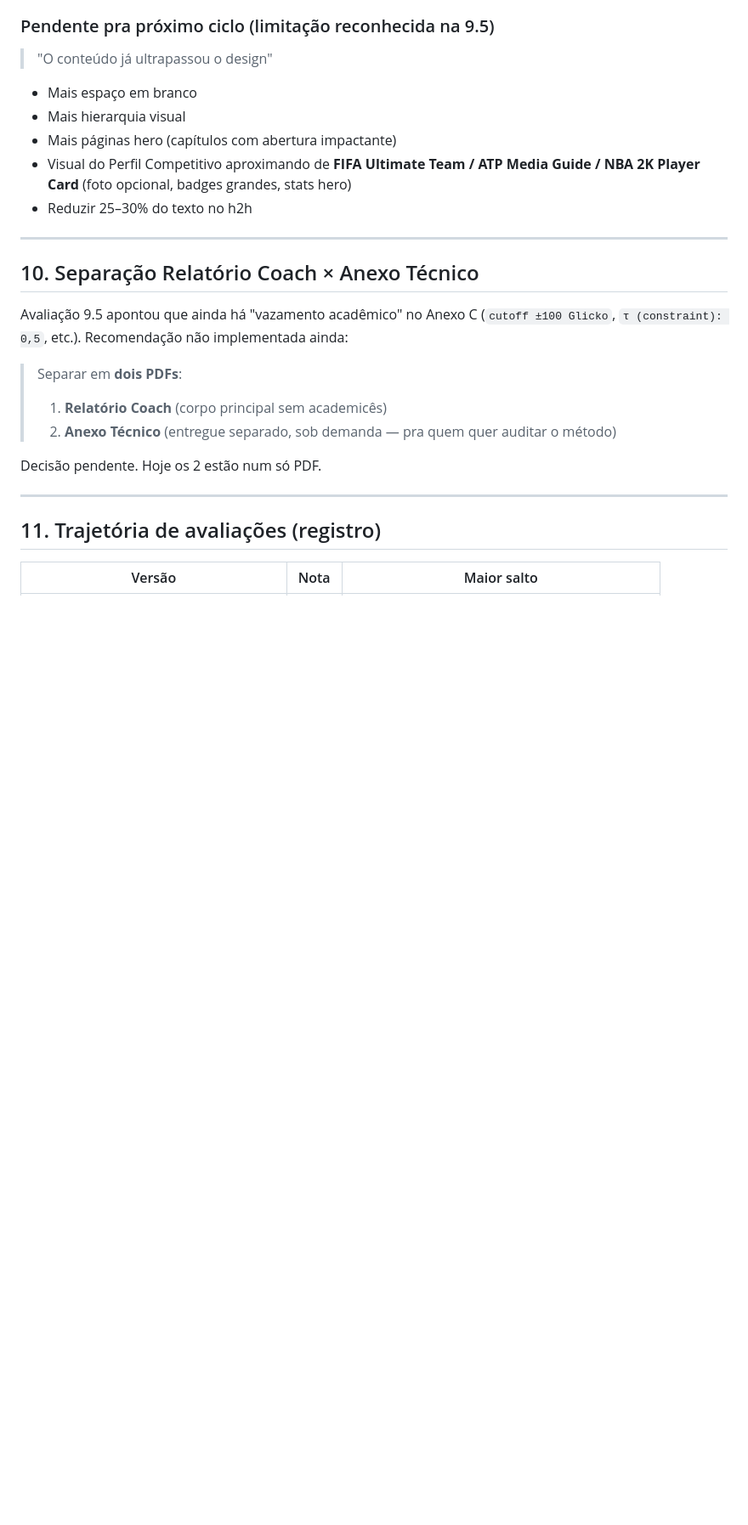
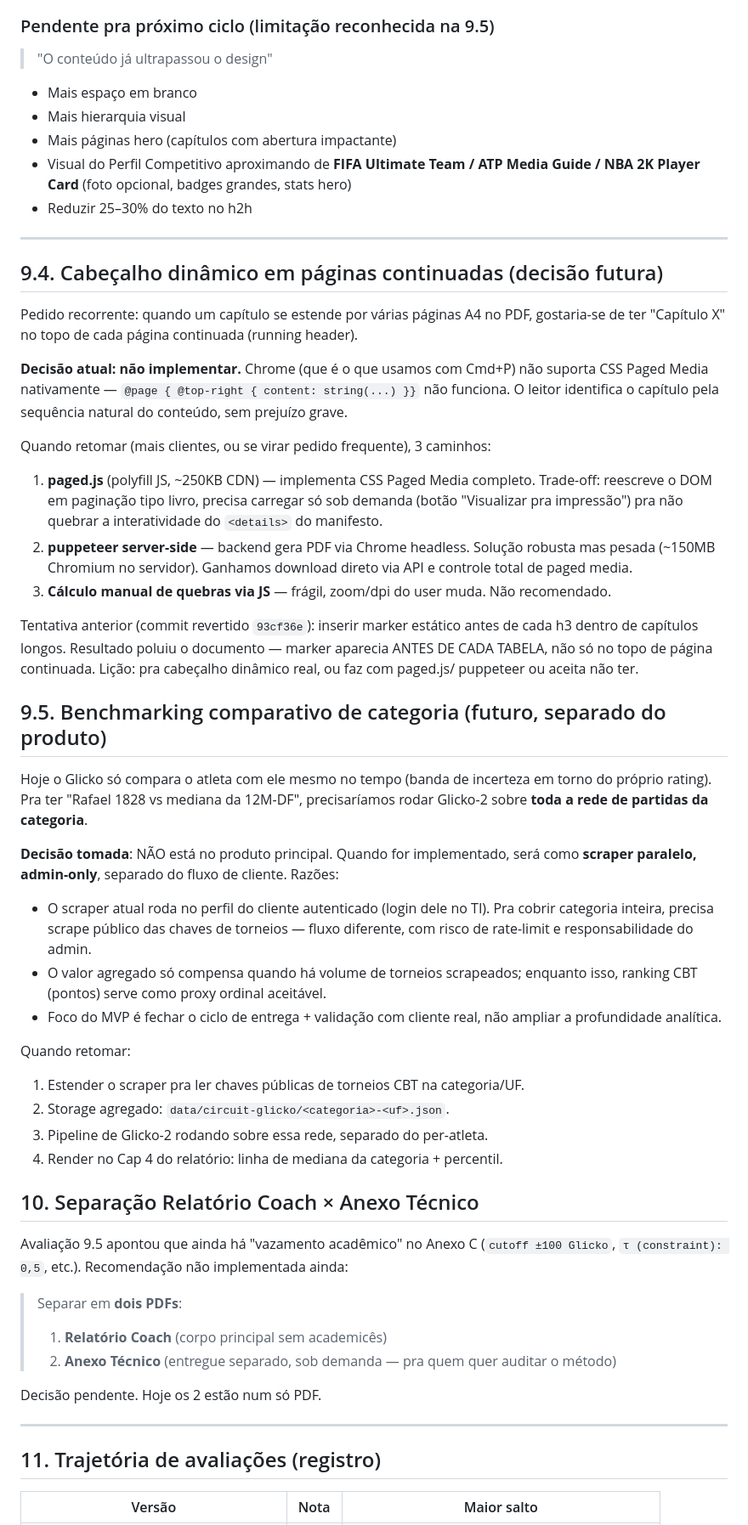
Before and after one commit to aag1974/agenda-tenis, a Markdown page: REPORT_PLAYBOOK.md, the part around the change. Shown at 85% size. Rendered like a GitHub page; blank space fills up the shorter version.

Commit message:
Playbook: registra decisão de não implementar running header agora
Decisão: cabeçalho "Capítulo X" no topo de páginas continuadas
fica fora do escopo atual. 3 caminhos viáveis (paged.js,
puppeteer, JS hacky) documentados pra retomar quando justificar.

Lição aprendida do commit 93cf36e (revertido): marker estático
antes de cada h3 não substitui running header — polui o
documento.

Co-Authored-By: Claude Opus 4.7 (1M context) <noreply@anthropic.com>

```diff
--- a/REPORT_PLAYBOOK.md
+++ b/REPORT_PLAYBOOK.md
@@ -249,6 +249,59 @@ tons (imperativo, observação, conselho de quadra, leitura tática).
 
 ---
 
+## 9.4. Cabeçalho dinâmico em páginas continuadas (decisão futura)
+
+Pedido recorrente: quando um capítulo se estende por várias páginas A4
+no PDF, gostaria-se de ter "Capítulo X" no topo de cada página continuada
+(running header).
+
+**Decisão atual: não implementar.** Chrome (que é o que usamos com Cmd+P)
+não suporta CSS Paged Media nativamente — `@page { @top-right { content:
+string(...) }}` não funciona. O leitor identifica o capítulo pela
+sequência natural do conteúdo, sem prejuízo grave.
+
+Quando retomar (mais clientes, ou se virar pedido frequente), 3 caminhos:
+
+1. **paged.js** (polyfill JS, ~250KB CDN) — implementa CSS Paged Media
+   completo. Trade-off: reescreve o DOM em paginação tipo livro,
+   precisa carregar só sob demanda (botão "Visualizar pra impressão")
+   pra não quebrar a interatividade do `<details>` do manifesto.
+2. **puppeteer server-side** — backend gera PDF via Chrome headless.
+   Solução robusta mas pesada (~150MB Chromium no servidor). Ganhamos
+   download direto via API e controle total de paged media.
+3. **Cálculo manual de quebras via JS** — frágil, zoom/dpi do user
+   muda. Não recomendado.
+
+Tentativa anterior (commit revertido `93cf36e`): inserir marker estático
+antes de cada h3 dentro de capítulos longos. Resultado poluiu o documento
+— marker aparecia ANTES DE CADA TABELA, não só no topo de página
+continuada. Lição: pra cabeçalho dinâmico real, ou faz com paged.js/
+puppeteer ou aceita não ter.
+
+## 9.5. Benchmarking comparativo de categoria (futuro, separado do produto)
+
+Hoje o Glicko só compara o atleta com ele mesmo no tempo (banda de incerteza
+em torno do próprio rating). Pra ter "Rafael 1828 vs mediana da 12M-DF",
+precisaríamos rodar Glicko-2 sobre **toda a rede de partidas da categoria**.
+
+**Decisão tomada**: NÃO está no produto principal. Quando for implementado,
+será como **scraper paralelo, admin-only**, separado do fluxo de cliente.
+Razões:
+
+- O scraper atual roda no perfil do cliente autenticado (login dele no TI).
+  Pra cobrir categoria inteira, precisa scrape público das chaves de torneios
+  — fluxo diferente, com risco de rate-limit e responsabilidade do admin.
+- O valor agregado só compensa quando há volume de torneios scrapeados;
+  enquanto isso, ranking CBT (pontos) serve como proxy ordinal aceitável.
+- Foco do MVP é fechar o ciclo de entrega + validação com cliente real, não
+  ampliar a profundidade analítica.
+
+Quando retomar:
+1. Estender o scraper pra ler chaves públicas de torneios CBT na categoria/UF.
+2. Storage agregado: `data/circuit-glicko/<categoria>-<uf>.json`.
+3. Pipeline de Glicko-2 rodando sobre essa rede, separado do per-atleta.
+4. Render no Cap 4 do relatório: linha de mediana da categoria + percentil.
+
 ## 10. Separação Relatório Coach × Anexo Técnico
 
 Avaliação 9.5 apontou que ainda há "vazamento acadêmico" no Anexo C
```
